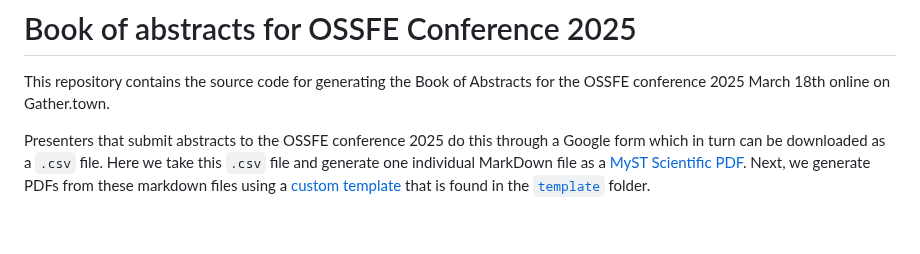
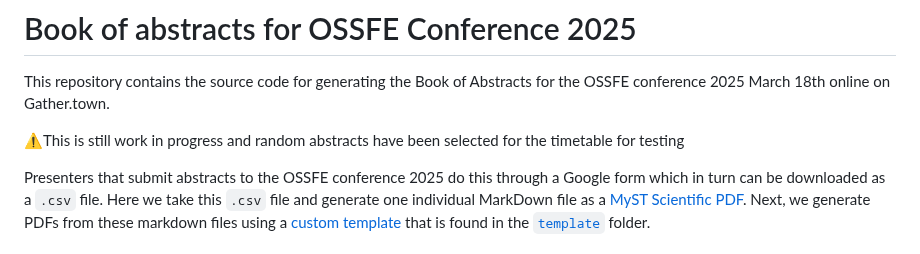
Before and after one commit to OSSFE/OSSFE_2025, a Markdown page: README.md, the part around the change. Rendered like a GitHub page; blank space fills up the shorter version.

```diff
--- a/README.md
+++ b/README.md
@@ -1,6 +1,8 @@
 # Book of abstracts for OSSFE Conference 2025
 
 This repository contains the source code for generating the Book of Abstracts for the OSSFE conference 2025 March 18th online on Gather.town.
+
+⚠️This is still work in progress and random abstracts have been selected for the timetable for testing
 
 Presenters that submit abstracts to the OSSFE conference 2025 do this through a Google form which in turn can be downloaded as a `.csv` file. Here we take this `.csv` file and generate one individual MarkDown file as a [MyST Scientific PDF](https://mystmd.org/guide/creating-pdf-documents). Next, we generate PDFs from these markdown files using a [custom template](https://mystmd.org/jtex/create-a-latex-template) that is found in the [`template`](template) folder.
 
```
